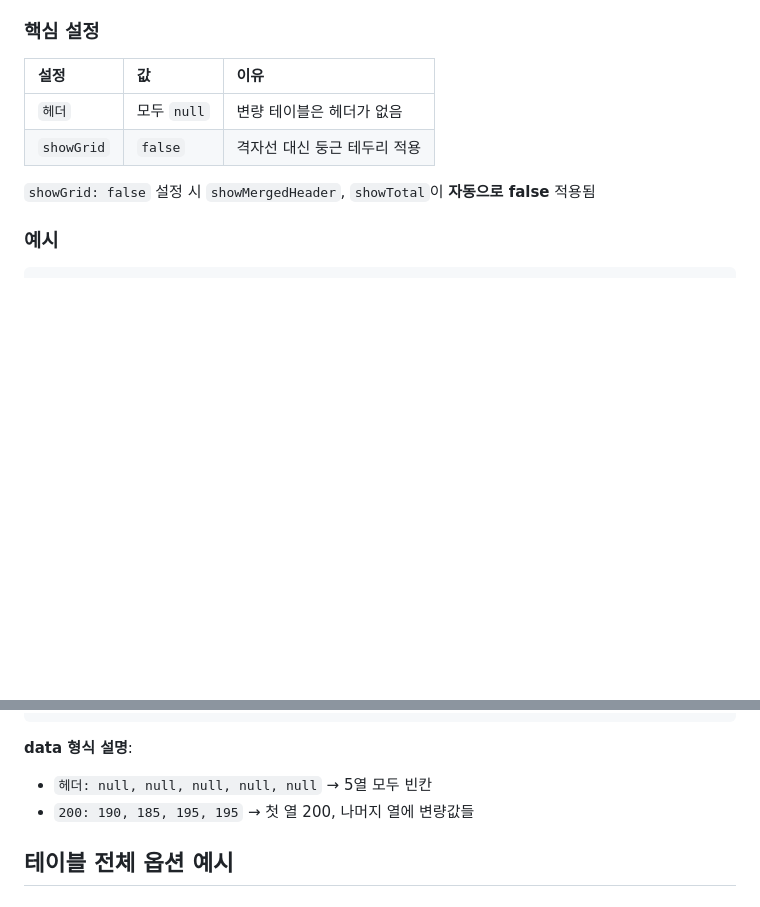
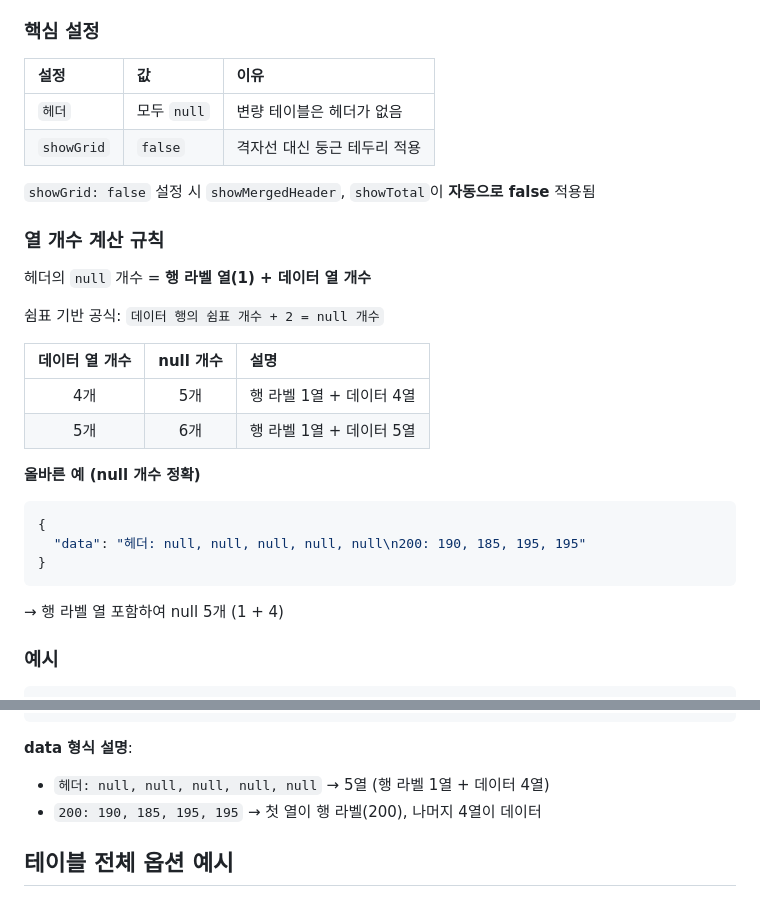
Before and after one commit to inhoyu-svg/statistics, a Markdown page: md/VIZ-API-CONFIG.md, 2 parts joined by grey strips. Drawn GitHub-style; blank space fills up the shorter version.

Commit message:
docs: 변량 테이블 열 개수 계산 규칙 가이드 추가
- 헤더 null 개수 = 행 라벨 열(1) + 데이터 열 개수 공식 추가
- 쉼표 기반 공식 추가: 데이터 행의 쉼표 개수 + 2 = null 개수
- 데이터 열 개수별 null 개수 표 추가
- data 형식 설명 보강

🤖 Generated with [Claude Code](https://claude.com/claude-code)

Co-Authored-By: Claude Opus 4.5 <noreply@anthropic.com>

````diff
--- a/md/VIZ-API-CONFIG.md
+++ b/md/VIZ-API-CONFIG.md
@@ -2372,6 +2372,25 @@ X-Y 좌표 데이터를 점으로 시각화합니다.
 
 `showGrid: false` 설정 시 `showMergedHeader`, `showTotal`이 **자동으로 false** 적용됨
 
+### 열 개수 계산 규칙
+
+헤더의 `null` 개수 = **행 라벨 열(1) + 데이터 열 개수**
+
+쉼표 기반 공식: `데이터 행의 쉼표 개수 + 2 = null 개수`
+
+| 데이터 열 개수 | null 개수 | 설명 |
+|:-------------:|:---------:|:-----|
+| 4개 | 5개 | 행 라벨 1열 + 데이터 4열 |
+| 5개 | 6개 | 행 라벨 1열 + 데이터 5열 |
+
+**올바른 예 (null 개수 정확)**
+```json
+{
+  "data": "헤더: null, null, null, null, null\n200: 190, 185, 195, 195"
+}
+```
+→ 행 라벨 열 포함하여 null 5개 (1 + 4)
+
 ### 예시
 
 ```json
@@ -2386,8 +2405,8 @@ X-Y 좌표 데이터를 점으로 시각화합니다.
 ```
 
 **data 형식 설명**:
-- `헤더: null, null, null, null, null` → 5열 모두 빈칸
-- `200: 190, 185, 195, 195` → 첫 열 200, 나머지 열에 변량값들
+- `헤더: null, null, null, null, null` → 5열 (행 라벨 1열 + 데이터 4열)
+- `200: 190, 185, 195, 195` → 첫 열이 행 라벨(200), 나머지 4열이 데이터
 
 ## 테이블 전체 옵션 예시
 
````
